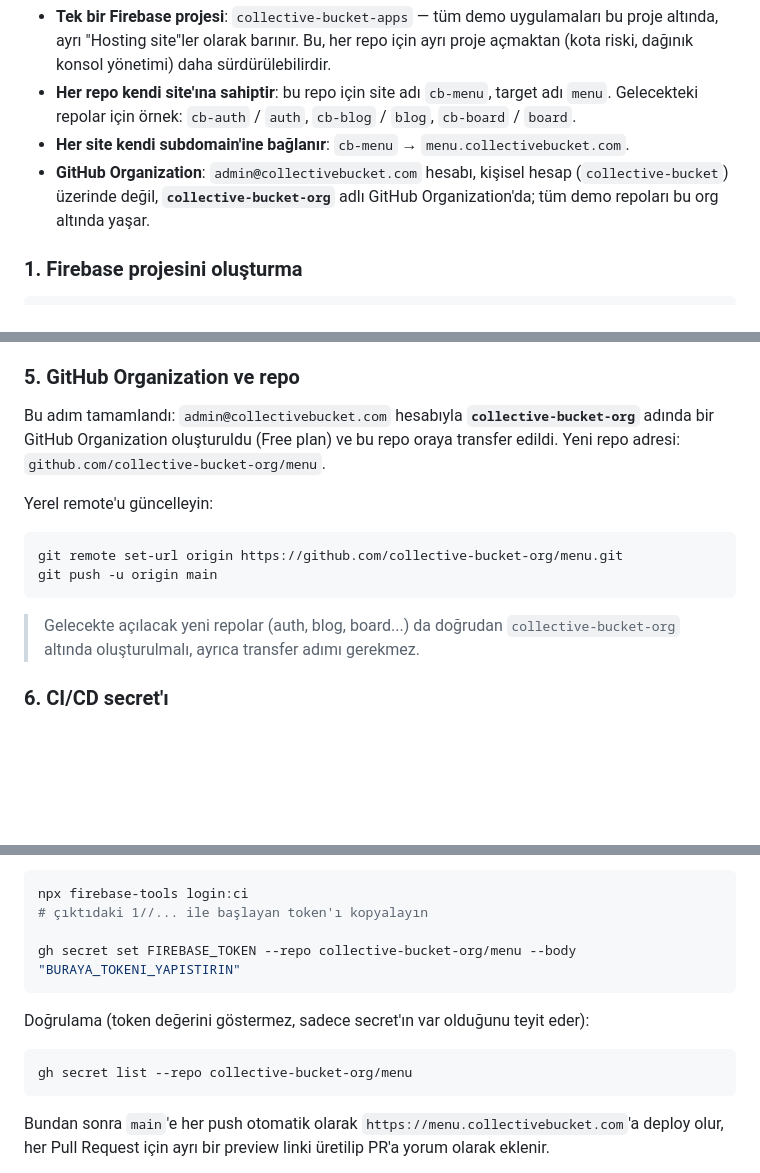
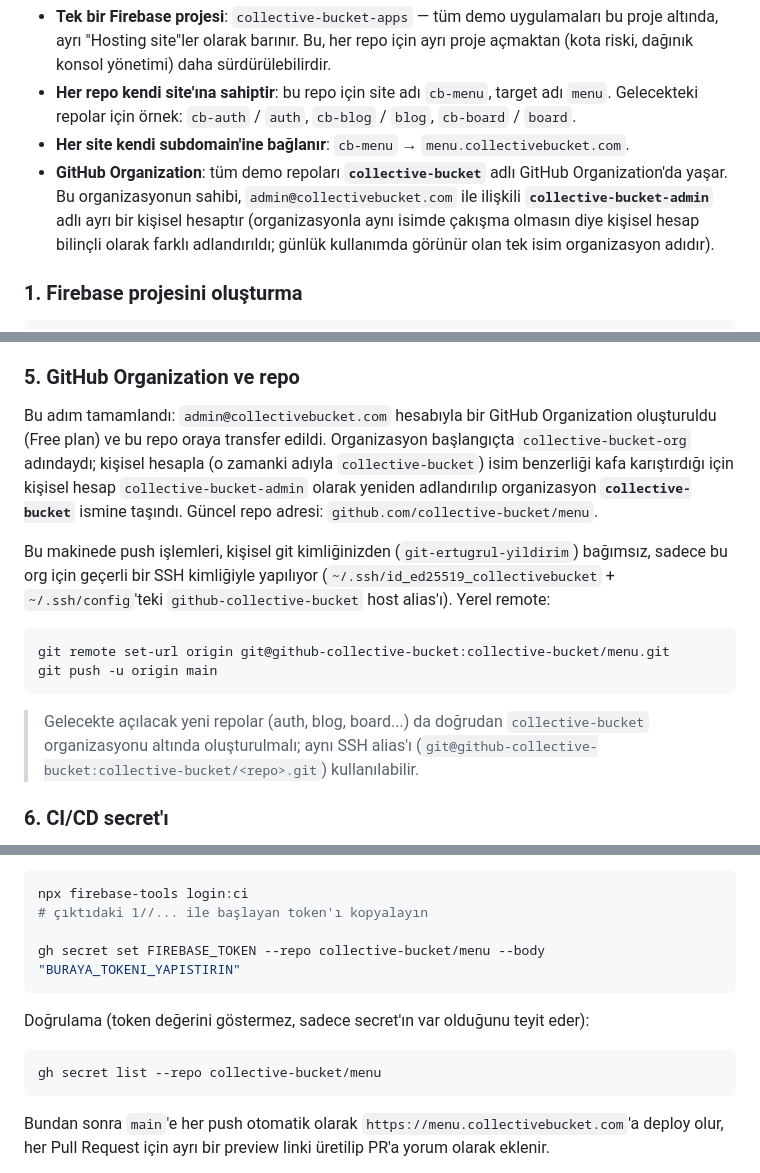
Before and after one commit to collective-bucket/menu, a Markdown page: README.md, 3 parts joined by grey strips. Rendered like a GitHub page; blank space fills up the shorter version.

Commit message:
docs: GitHub org yeniden adlandırmasını yansıt (collective-bucket-org -> collective-bucket)
Co-authored-by: Cursor <cursoragent@cursor.com>

````diff
--- a/README.md
+++ b/README.md
@@ -58,9 +58,12 @@ board...) planlandığı için mimari şu şekilde kurulur:
   target adı `menu`. Gelecekteki repolar için örnek: `cb-auth` / `auth`,
   `cb-blog` / `blog`, `cb-board` / `board`.
 - **Her site kendi subdomain'ine bağlanır**: `cb-menu` → `menu.collectivebucket.com`.
-- **GitHub Organization**: `admin@collectivebucket.com` hesabı, kişisel
-  hesap (`collective-bucket`) üzerinde değil, **`collective-bucket-org`**
-  adlı GitHub Organization'da; tüm demo repoları bu org altında yaşar.
+- **GitHub Organization**: tüm demo repoları **`collective-bucket`** adlı
+  GitHub Organization'da yaşar. Bu organizasyonun sahibi, `admin@collectivebucket.com`
+  ile ilişkili **`collective-bucket-admin`** adlı ayrı bir kişisel hesaptır
+  (organizasyonla aynı isimde çakışma olmasın diye kişisel hesap bilinçli
+  olarak farklı adlandırıldı; günlük kullanımda görünür olan tek isim
+  organizasyon adıdır).
 
 ### 1. Firebase projesini oluşturma
 
@@ -130,19 +133,26 @@ için bu URL'i kullanabilirsiniz.
 
 ### 5. GitHub Organization ve repo
 
-Bu adım tamamlandı: `admin@collectivebucket.com` hesabıyla **`collective-bucket-org`**
-adında bir GitHub Organization oluşturuldu (Free plan) ve bu repo oraya
-transfer edildi. Yeni repo adresi: `github.com/collective-bucket-org/menu`.
+Bu adım tamamlandı: `admin@collectivebucket.com` hesabıyla bir GitHub
+Organization oluşturuldu (Free plan) ve bu repo oraya transfer edildi.
+Organizasyon başlangıçta `collective-bucket-org` adındaydı; kişisel hesapla
+(o zamanki adıyla `collective-bucket`) isim benzerliği kafa karıştırdığı için
+kişisel hesap `collective-bucket-admin` olarak yeniden adlandırılıp
+organizasyon **`collective-bucket`** ismine taşındı. Güncel repo adresi:
+`github.com/collective-bucket/menu`.
 
-Yerel remote'u güncelleyin:
+Bu makinede push işlemleri, kişisel git kimliğinizden (`git-ertugrul-yildirim`)
+bağımsız, sadece bu org için geçerli bir SSH kimliğiyle yapılıyor
+(`~/.ssh/id_ed25519_collectivebucket` + `~/.ssh/config`'teki
+`github-collective-bucket` host alias'ı). Yerel remote:
 ```bash
-git remote set-url origin https://github.com/collective-bucket-org/menu.git
+git remote set-url origin git@github-collective-bucket:collective-bucket/menu.git
 git push -u origin main
 ```
 
 > Gelecekte açılacak yeni repolar (auth, blog, board...) da doğrudan
-> `collective-bucket-org` altında oluşturulmalı, ayrıca transfer adımı
-> gerekmez.
+> `collective-bucket` organizasyonu altında oluşturulmalı; aynı SSH alias'ı
+> (`git@github-collective-bucket:collective-bucket/<repo>.git`) kullanılabilir.
 
 ### 6. CI/CD secret'ı
 
@@ -166,13 +176,13 @@ adım terminalinizde yapılmalı):
 npx firebase-tools login:ci
 # çıktıdaki 1//... ile başlayan token'ı kopyalayın
 
-gh secret set FIREBASE_TOKEN --repo collective-bucket-org/menu --body "BURAYA_TOKENI_YAPISTIRIN"
+gh secret set FIREBASE_TOKEN --repo collective-bucket/menu --body "BURAYA_TOKENI_YAPISTIRIN"
 ```
 
 Doğrulama (token değerini göstermez, sadece secret'ın var olduğunu teyit eder):
 
 ```bash
-gh secret list --repo collective-bucket-org/menu
+gh secret list --repo collective-bucket/menu
 ```
 
 Bundan sonra `main`'e her push otomatik olarak
````
Also changed, not shown: other parts of README.md (+2 -2 lines).
